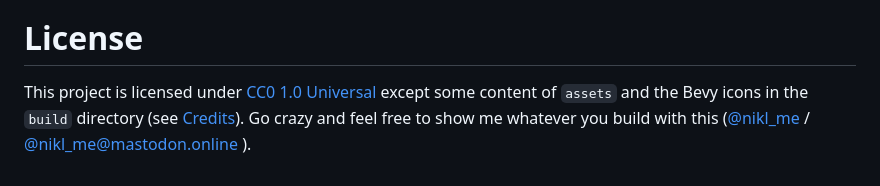
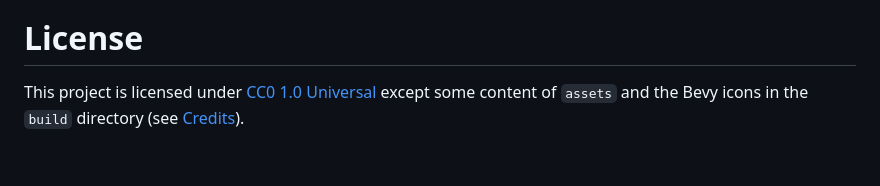
Before and after one commit to larsonjj/learn-bevy-tutorial, a Markdown page: README.md, the part around the change. Rendered like a GitHub page.

```diff
--- a/README.md
+++ b/README.md
@@ -54,7 +54,7 @@ Audio in web-builds can have issues in some browsers. This seems to be a general
 
 # License
 
-This project is licensed under [CC0 1.0 Universal](LICENSE) except some content of `assets` and the Bevy icons in the `build` directory (see [Credits](credits/CREDITS.md)). Go crazy and feel free to show me whatever you build with this ([@nikl_me][nikl-twitter] / [@nikl_me@mastodon.online][nikl-mastodon] ).
+This project is licensed under [CC0 1.0 Universal](LICENSE) except some content of `assets` and the Bevy icons in the `build` directory (see [Credits](credits/CREDITS.md)).
 
 [bevy]: https://bevyengine.org/
 [bevy-learn]: https://bevyengine.org/learn/
```
